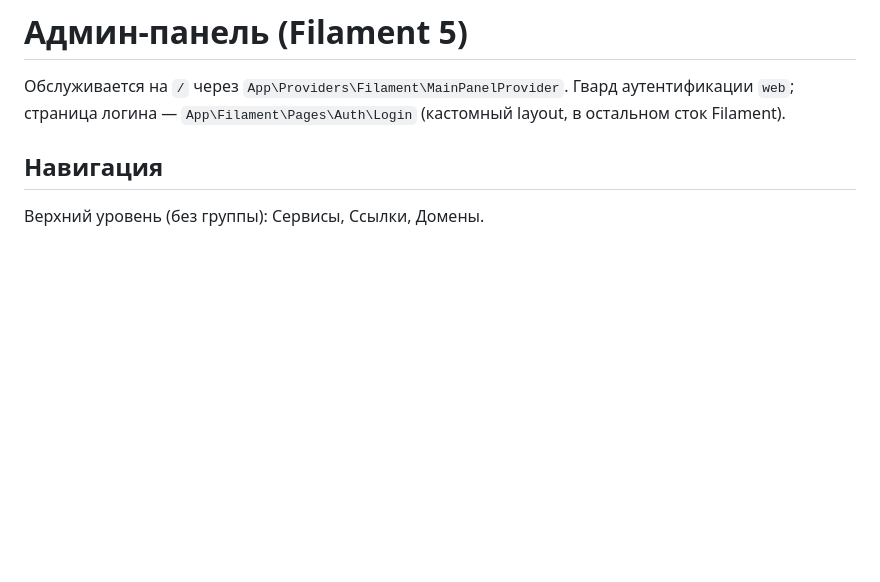
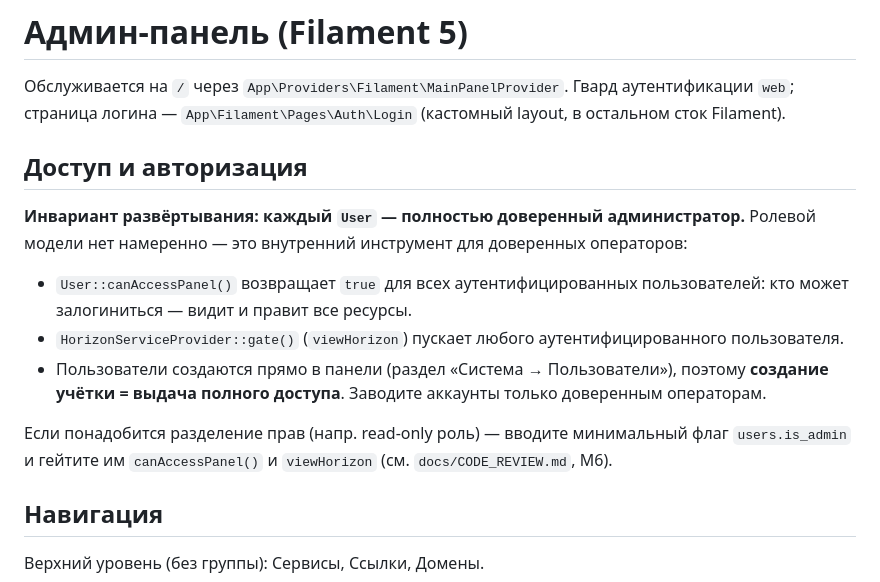
Before and after one commit to vaslv/brevity, a Markdown page: docs/ADMIN.md, the part around the change. Rendered like a GitHub page; blank space fills up the shorter version.

```diff
--- a/docs/ADMIN.md
+++ b/docs/ADMIN.md
@@ -3,6 +3,23 @@
 Обслуживается на `/` через `App\Providers\Filament\MainPanelProvider`.
 Гвард аутентификации `web`; страница логина — `App\Filament\Pages\Auth\Login`
 (кастомный layout, в остальном сток Filament).
+
+## Доступ и авторизация
+
+**Инвариант развёртывания: каждый `User` — полностью доверенный администратор.**
+Ролевой модели нет намеренно — это внутренний инструмент для доверенных операторов:
+
+- `User::canAccessPanel()` возвращает `true` для всех аутентифицированных
+  пользователей: кто может залогиниться — видит и правит все ресурсы.
+- `HorizonServiceProvider::gate()` (`viewHorizon`) пускает любого
+  аутентифицированного пользователя.
+- Пользователи создаются прямо в панели (раздел «Система → Пользователи»), поэтому
+  **создание учётки = выдача полного доступа**. Заводите аккаунты только доверенным
+  операторам.
+
+Если понадобится разделение прав (напр. read-only роль) — вводите минимальный флаг
+`users.is_admin` и гейтите им `canAccessPanel()` и `viewHorizon`
+(см. `docs/CODE_REVIEW.md`, M6).
 
 ## Навигация
 
```
Also changed, not shown: docs/CODE_REVIEW.md (+9 -6 lines).
